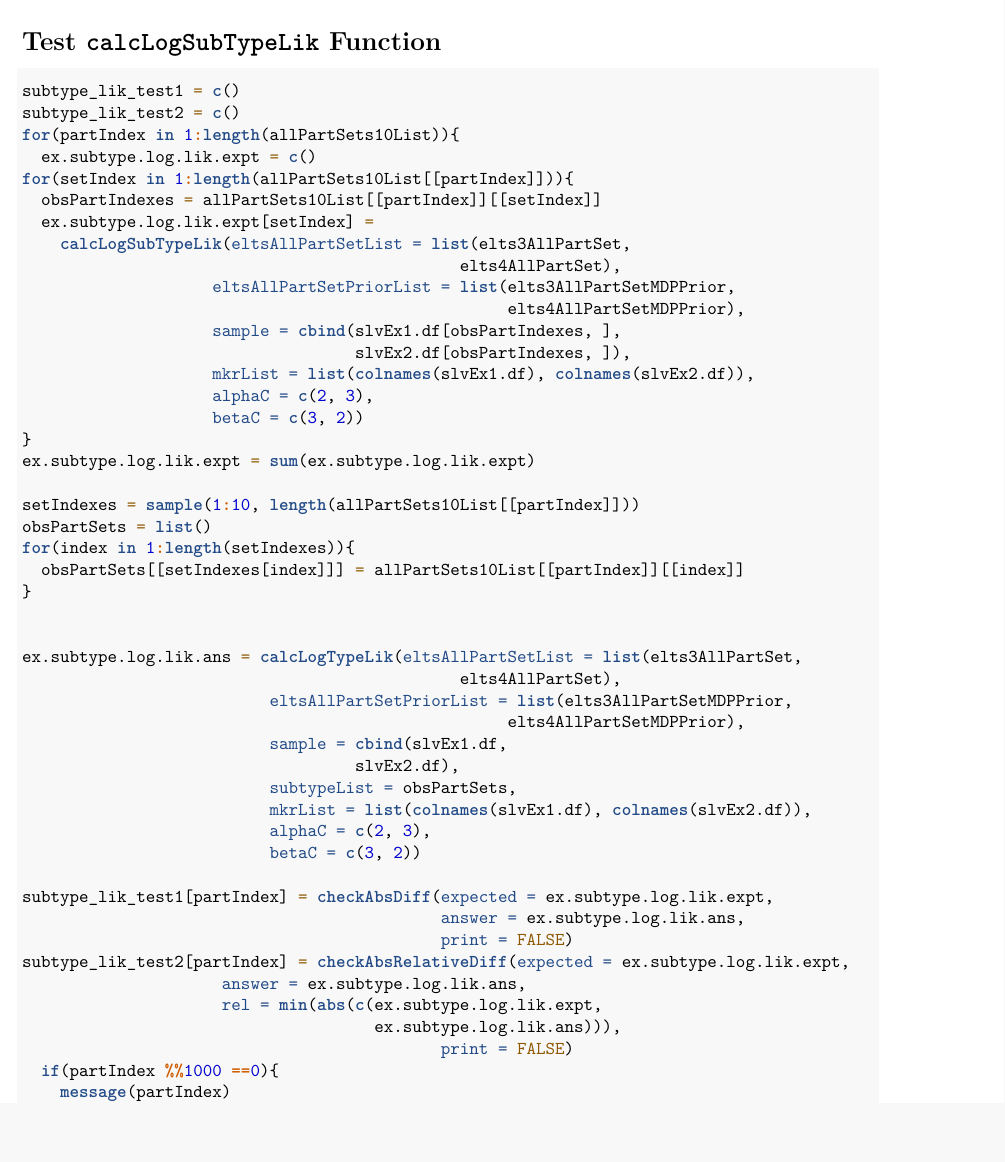
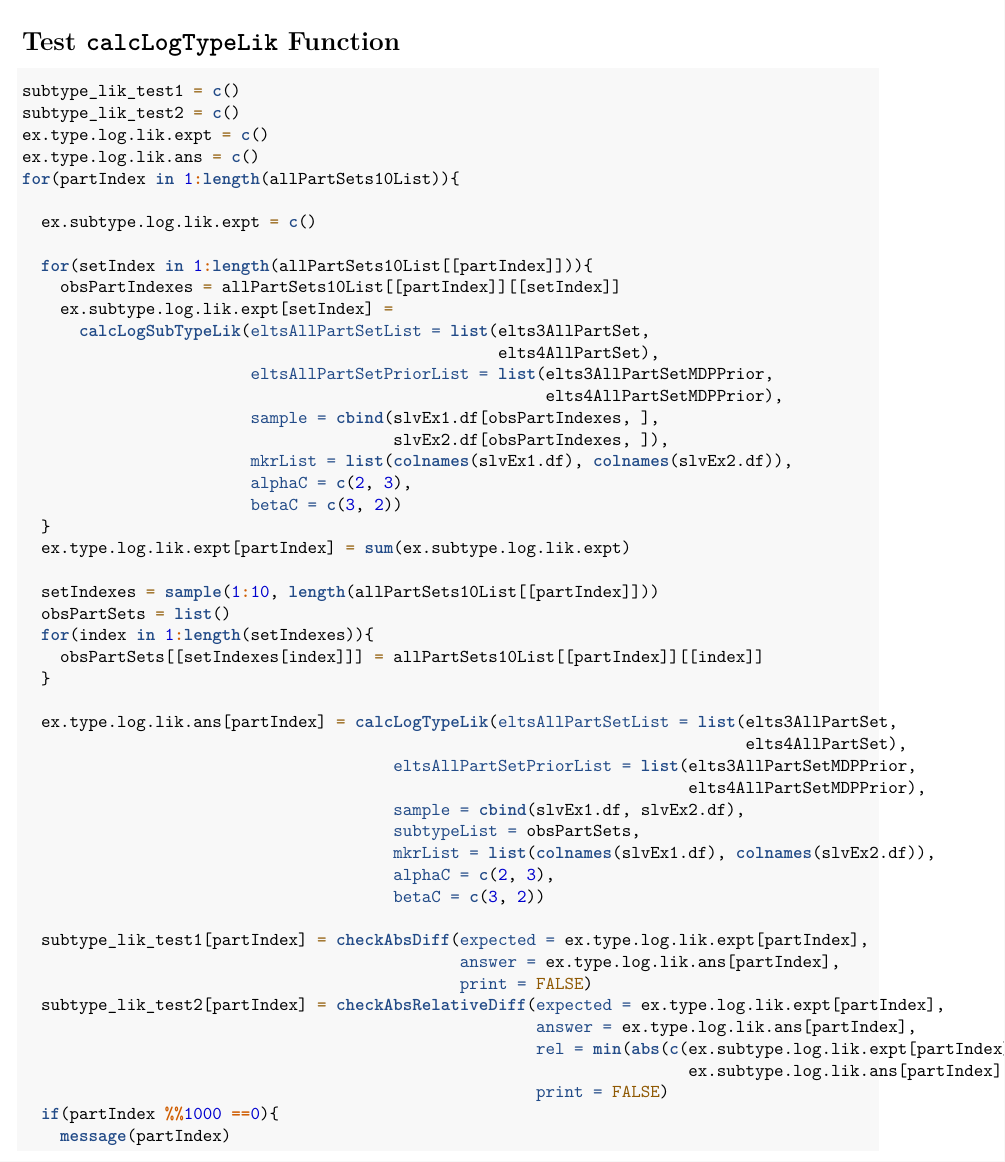
Before and after one commit to gknicholls/Forensic-Fluids, an R Markdown document (codes/R/testIntAllColPartMCMCFunctions.Rmd): part of page 28 of 28 before the commit and part of page 28 of 29 after it, cut so that both start at the same text, the shorter picture padded with empty space. Rendered offline with R 4.5, knitr and Pandoc, then LaTeX, with nearby package versions; some code elsewhere in the file could not run offline.

Commit message:
Tidy up the R codes for testing the likelihood calculation for one fluid type and saving the test results.

````diff
--- a/codes/R/testIntAllColPartMCMCFunctions.Rmd
+++ b/codes/R/testIntAllColPartMCMCFunctions.Rmd
@@ -1230,55 +1230,57 @@ checkAbsRelativeDiff(expected = ex.subtype.log.lik.expt,
                                      ex.subtype.log.lik.ans))))
 ```
 
-# Test \texttt{calcLogSubTypeLik} Function
+# Test \texttt{calcLogTypeLik} Function
 
 ```{r ex_type_lik, eval = F}
 
 subtype_lik_test1 = c()
 subtype_lik_test2 = c()
+ex.type.log.lik.expt = c()
+ex.type.log.lik.ans = c()
 for(partIndex in 1:length(allPartSets10List)){
+
   ex.subtype.log.lik.expt = c()
-for(setIndex in 1:length(allPartSets10List[[partIndex]])){
-  obsPartIndexes = allPartSets10List[[partIndex]][[setIndex]]
-  ex.subtype.log.lik.expt[setIndex] =
-    calcLogSubTypeLik(eltsAllPartSetList = list(elts3AllPartSet,
-                                              elts4AllPartSet),
-                    eltsAllPartSetPriorList = list(elts3AllPartSetMDPPrior,
-                                                   elts4AllPartSetMDPPrior),
-                    sample = cbind(slvEx1.df[obsPartIndexes, ],
-                                   slvEx2.df[obsPartIndexes, ]),
-                    mkrList = list(colnames(slvEx1.df), colnames(slvEx2.df)),
-                    alphaC = c(2, 3),
-                    betaC = c(3, 2))
-}
-ex.subtype.log.lik.expt = sum(ex.subtype.log.lik.expt)
 
-setIndexes = sample(1:10, length(allPartSets10List[[partIndex]]))
-obsPartSets = list()
-for(index in 1:length(setIndexes)){
-  obsPartSets[[setIndexes[index]]] = allPartSets10List[[partIndex]][[index]]
-}
+  for(setIndex in 1:length(allPartSets10List[[partIndex]])){
+    obsPartIndexes = allPartSets10List[[partIndex]][[setIndex]]
+    ex.subtype.log.lik.expt[setIndex] =
+      calcLogSubTypeLik(eltsAllPartSetList = list(elts3AllPartSet,
+                                                  elts4AllPartSet),
+                        eltsAllPartSetPriorList = list(elts3AllPartSetMDPPrior,
+                                                       elts4AllPartSetMDPPrior),
+                        sample = cbind(slvEx1.df[obsPartIndexes, ],
+                                       slvEx2.df[obsPartIndexes, ]),
+                        mkrList = list(colnames(slvEx1.df), colnames(slvEx2.df)),
+                        alphaC = c(2, 3),
+                        betaC = c(3, 2))
+  }
+  ex.type.log.lik.expt[partIndex] = sum(ex.subtype.log.lik.expt)
 
+  setIndexes = sample(1:10, length(allPartSets10List[[partIndex]]))
+  obsPartSets = list()
+  for(index in 1:length(setIndexes)){
+    obsPartSets[[setIndexes[index]]] = allPartSets10List[[partIndex]][[index]]
+  }
 
-ex.subtype.log.lik.ans = calcLogTypeLik(eltsAllPartSetList = list(elts3AllPartSet,
-                                              elts4AllPartSet),
-                          eltsAllPartSetPriorList = list(elts3AllPartSetMDPPrior,
-                                                   elts4AllPartSetMDPPrior),
-                          sample = cbind(slvEx1.df,
-                                   slvEx2.df),
-                          subtypeList = obsPartSets,
-                          mkrList = list(colnames(slvEx1.df), colnames(slvEx2.df)),
-                          alphaC = c(2, 3),
-                          betaC = c(3, 2))
+  ex.type.log.lik.ans[partIndex] = calcLogTypeLik(eltsAllPartSetList = list(elts3AllPartSet,
+                                                                            elts4AllPartSet),
+                                       eltsAllPartSetPriorList = list(elts3AllPartSetMDPPrior,
+                                                                      elts4AllPartSetMDPPrior),
+                                       sample = cbind(slvEx1.df, slvEx2.df),
+                                       subtypeList = obsPartSets,
+                                       mkrList = list(colnames(slvEx1.df), colnames(slvEx2.df)),
+                                       alphaC = c(2, 3),
+                                       betaC = c(3, 2))
 
-subtype_lik_test1[partIndex] = checkAbsDiff(expected = ex.subtype.log.lik.expt,
-                                            answer = ex.subtype.log.lik.ans,
-                                            print = FALSE)
-subtype_lik_test2[partIndex] = checkAbsRelativeDiff(expected = ex.subtype.log.lik.expt,
-                     answer = ex.subtype.log.lik.ans,
-                     rel = min(abs(c(ex.subtype.log.lik.expt,
-                                     ex.subtype.log.lik.ans))),
-                                            print = FALSE)
+  subtype_lik_test1[partIndex] = checkAbsDiff(expected = ex.type.log.lik.expt[partIndex],
+                                              answer = ex.type.log.lik.ans[partIndex],
+                                              print = FALSE)
+  subtype_lik_test2[partIndex] = checkAbsRelativeDiff(expected = ex.type.log.lik.expt[partIndex],
+                                                      answer = ex.type.log.lik.ans[partIndex],
+                                                      rel = min(abs(c(ex.subtype.log.lik.expt[partIndex],
+                                                                      ex.subtype.log.lik.ans[partIndex]))),
+                                                      print = FALSE)
   if(partIndex %%1000 ==0){
     message(partIndex)
   }
````
Also changed, not shown: codes/R/testIntAllColPartMCMCFunctions.nb.html.
